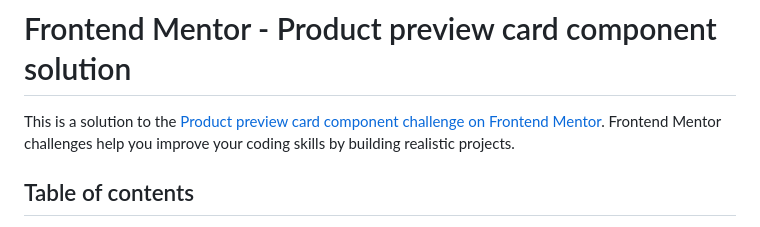
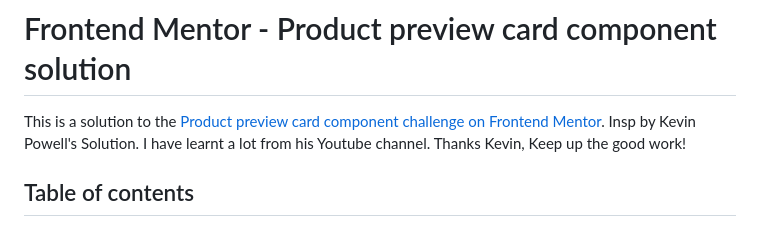
Before and after one commit to shashikantdev3/FrontendMentor-Challange-product-preview-card-component-main, a Markdown page: README.md, the part around the change. Rendered like a GitHub page.

```diff
--- a/README.md
+++ b/README.md
@@ -1,6 +1,6 @@
 # Frontend Mentor - Product preview card component solution
 
-This is a solution to the [Product preview card component challenge on Frontend Mentor](https://www.frontendmentor.io/challenges/product-preview-card-component-GO7UmttRfa). Frontend Mentor challenges help you improve your coding skills by building realistic projects.
+This is a solution to the [Product preview card component challenge on Frontend Mentor](https://www.frontendmentor.io/challenges/product-preview-card-component-GO7UmttRfa). Insp by Kevin Powell's Solution. I have learnt a lot from his Youtube channel. Thanks Kevin, Keep up the good work!
 
 ## Table of contents
 
```
